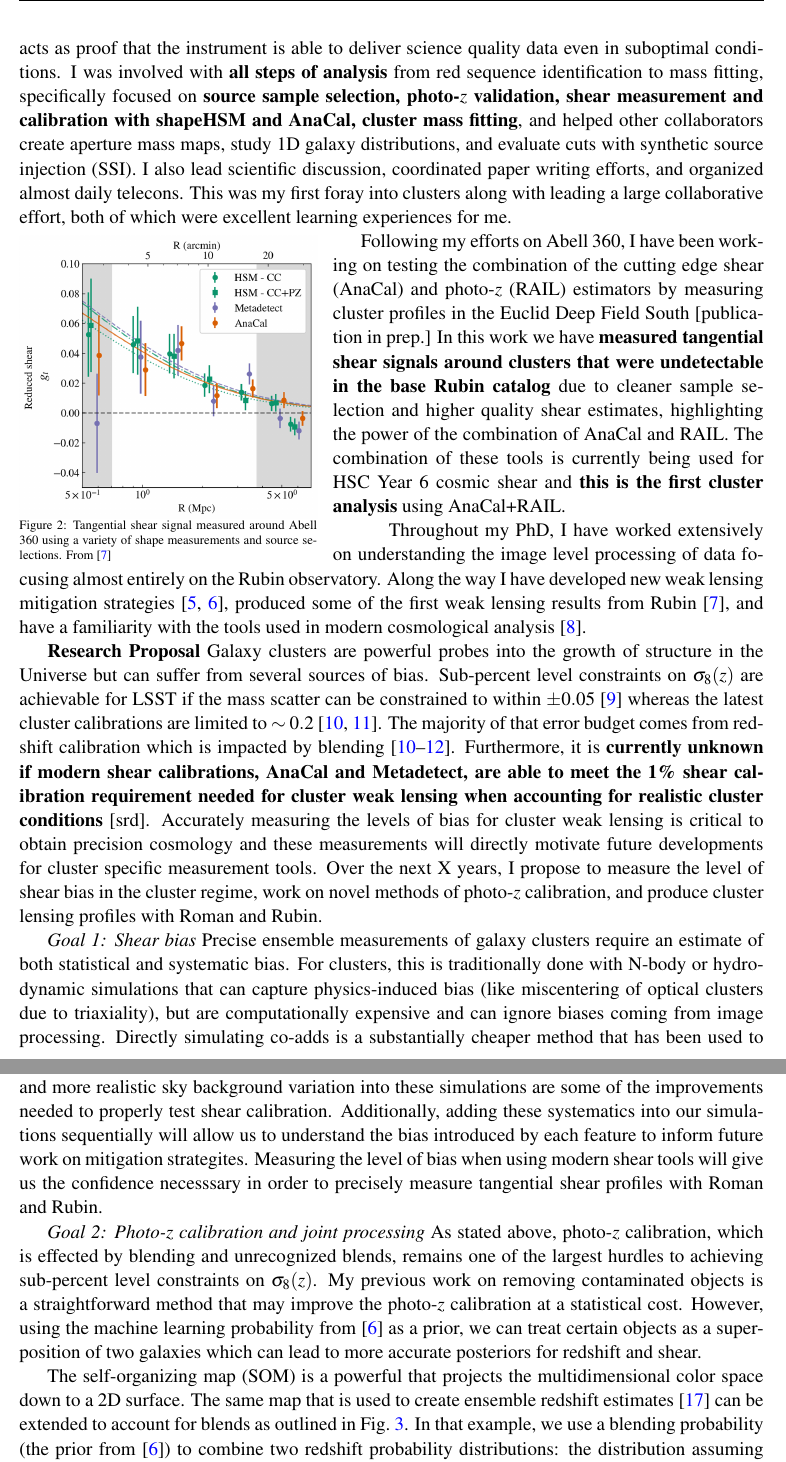
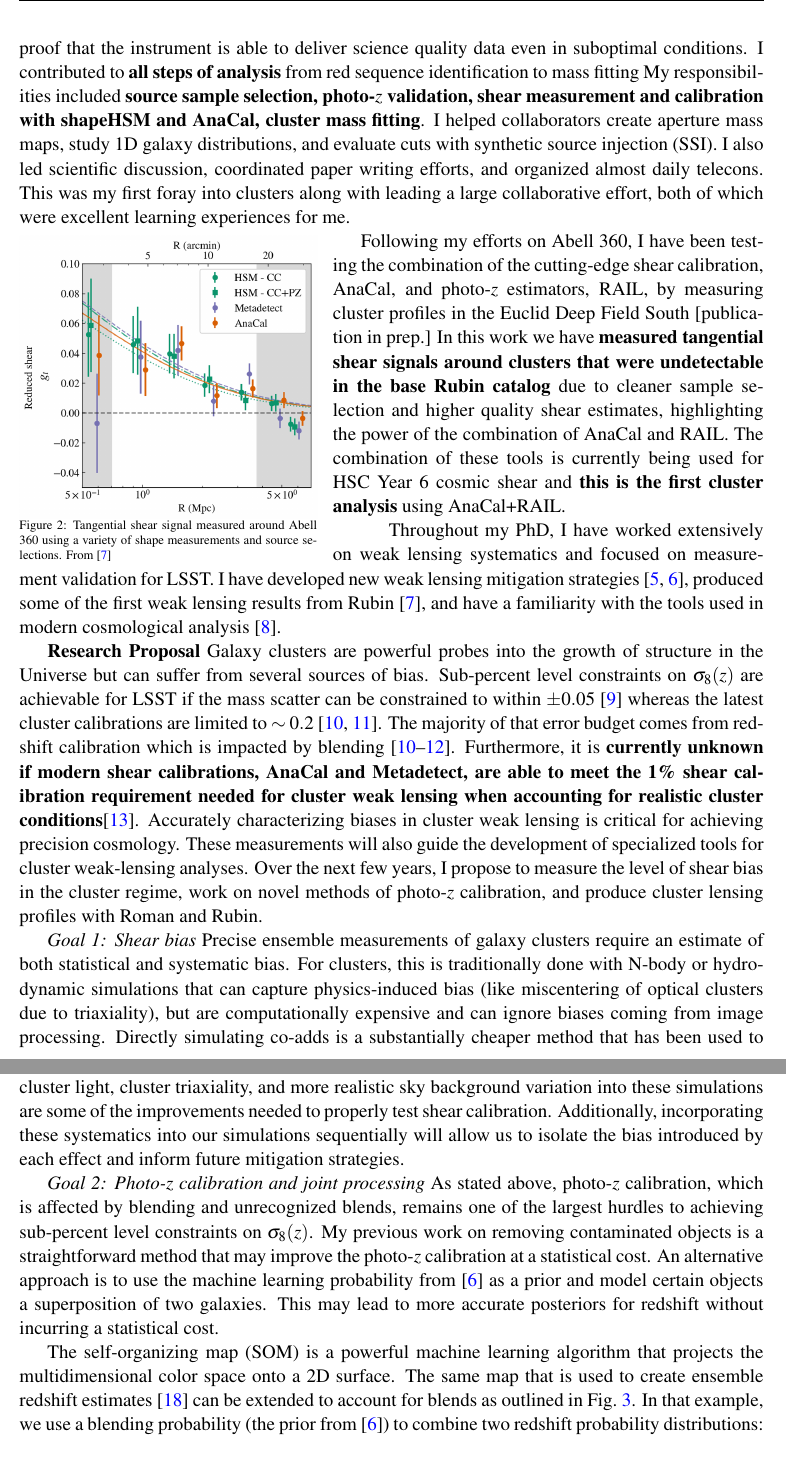
Before and after one commit to pecom/Postdoc-Application, a LaTeX document (main.tex): two parts of pages 2 and 3 of 4, joined at a grey line, cut so that both start at the same text. Compiled offline with pdfLaTeX.

Commit message:
typos and such

```diff
--- a/main.tex
+++ b/main.tex
@@ -105,6 +104,9 @@ I lead the LSST DESC Project 408 "A Rubin view of Abell 360", a collaborative ef
-This is some of the first weak lensing results to come from the Rubin Observatory and acts as proof that the instrument is able to deliver science quality data even in suboptimal conditions.
-I was involved with \textbf{all steps of analysis} from red sequence identification to mass fitting, specifically focused on \textbf{source sample selection, photo-$z$ validation, shear measurement and calibration with shapeHSM and AnaCal, cluster mass fitting}, and helped other collaborators create aperture mass maps, study 1D galaxy distributions, and evaluate cuts with synthetic source injection (SSI).
-I also lead scientific discussion, coordinated paper writing efforts, and organized almost daily telecons.
+I led the LSST DESC Project 408 "A Rubin view of Abell 360", a collaborative effort between the Rubin Observatory and DESC, to study the galaxy cluster Abell 360 on commissioning data.
+This is the first weak lensing result to come from the Rubin Observatory and acts as proof that the instrument is able to deliver science quality data even in suboptimal conditions.
+I contributed to \textbf{all steps of analysis} from red sequence identification to mass fitting
+My responsibilities included \textbf{source sample selection, photo-$z$ validation, shear measurement and calibration with shapeHSM and AnaCal, cluster mass fitting}.
+I helped collaborators create aperture mass maps, study 1D galaxy distributions, and evaluate cuts with synthetic source injection (SSI).
+I also led scientific discussion, coordinated paper writing efforts, and organized almost daily telecons.
 This was my first foray into clusters along with leading a large collaborative effort, both of which were excellent learning experiences for me.
 
 \begin{wrapfigure}{l}{0.40\linewidth}
@@ -117,15 +119,15 @@ This was my first foray into clusters along with leading a large collaborative e
 	\label{fig:shear_profile}
 \end{wrapfigure}
 
-Following my efforts on Abell 360, I have been working on testing the combination of the cutting edge shear (AnaCal) and photo-$z$ (RAIL) estimators by measuring cluster profiles in the Euclid Deep Field South [publication in prep.]
+Following my efforts on Abell 360, I have been testing the combination of the cutting-edge shear calibration, AnaCal, and photo-$z$ estimators, RAIL, by measuring cluster profiles in the Euclid Deep Field South [publication in prep.]
 % A combined shear photo-z system allows for straight forward sample selection and the ability to correct for any biases induced by a redshift cut.
 In this work we have \textbf{measured tangential shear signals around clusters that were undetectable in the base Rubin catalog} due to cleaner sample selection and higher quality shear estimates, highlighting the power of the combination of AnaCal and RAIL.
 The combination of these tools is currently being used for HSC Year 6 cosmic shear and \textbf{this is the first cluster analysis} using AnaCal+RAIL.
 % This is one of the first examples of using these tools on observed data and gives a baseline for subsequent data releases by Rubin.
 % My previous experiences with both clusters and weak lensing systematics have equipped me to lead efforts on measuring the tangential shear signal around clusters using modern cosmology measurement tools like AnaCal, RAIL, and Metadetect.
 
-\indent \indent Throughout my PhD, I have worked extensively on understanding the image level processing of data focusing almost entirely on the Rubin observatory.
-Along the way I have developed new weak lensing mitigation strategies \cite{unrec_liang, unrec_shear}, produced some of the first weak lensing results from Rubin \cite{a360}, and have a familiarity with the tools used in modern cosmological analysis \cite{edfs}.
+\indent \indent Throughout my PhD, I have worked extensively on weak lensing systematics and focused on measurement validation for LSST.
+I have developed new weak lensing mitigation strategies \cite{unrec_liang, unrec_shear}, produced some of the first weak lensing results from Rubin \cite{a360}, and have a familiarity with the tools used in modern cosmological analysis \cite{edfs}.
 
 \textbf{Research Proposal}
 Galaxy clusters are powerful probes into the growth of structure in the Universe but can suffer from several sources of bias.
@@ -134,9 +136,9 @@ Galaxy clusters are powerful probes into the growth of structure in the Universe
 % With nearly 8,000 eRosita clusters in the LSST Y1 footprint, strong cosmological constraints are possible if there is a thorough understanding of the data and systematics.
 Sub-percent level constraints on $\sigma_8(z)$ are achievable for LSST if the mass scatter can be constrained to within $\pm 0.05$ \cite{heidi} whereas the latest cluster calibrations are limited to $\sim 0.2$ \cite{bocquet, grandis}.
 The majority of that error budget comes from redshift calibration which is impacted by blending \cite{bocquet, grandis, kohlinger}.
-Furthermore, it is \textbf{currently unknown if modern shear calibrations, AnaCal and Metadetect, are able to meet the 1\% shear calibration requirement needed for cluster weak lensing when accounting for realistic cluster conditions} [srd].
-Accurately measuring the levels of bias for cluster weak lensing is critical to obtain precision cosmology and these measurements will directly motivate future developments for cluster specific measurement tools.
-Over the next X years, I propose to measure the level of shear bias in the cluster regime, work on novel methods of photo-$z$ calibration, and produce cluster lensing profiles with Roman and Rubin.
+Furthermore, it is \textbf{currently unknown if modern shear calibrations, AnaCal and Metadetect, are able to meet the 1\% shear calibration requirement needed for cluster weak lensing when accounting for realistic cluster conditions}\cite{srd}.
+Accurately characterizing biases in cluster weak lensing is critical for achieving precision cosmology. These measurements will also guide the development of specialized tools for cluster weak-lensing analyses.
+Over the next few years, I propose to measure the level of shear bias in the cluster regime, work on novel methods of photo-$z$ calibration, and produce cluster lensing profiles with Roman and Rubin.
 
 
 
@@ -145,18 +147,18 @@ Precise ensemble measurements of galaxy clusters require an estimate of both sta
 For clusters, this is traditionally done with N-body or hydrodynamic simulations that can capture physics-induced bias (like miscentering of optical clusters due to triaxiality), but are computationally expensive and can ignore biases coming from image processing.
 Directly simulating co-adds is a substantially cheaper method that has been used to calibrate biases in cosmic shear algorithms like AnaCal and Metadetect \cite{maccrann, sid_desy6, anacal, metadetect}.
 
-Those simulations are designed for cosmic shear and are \textit{assumed to work in the cluster regime} which experience higher shears and higher rates of blending.
+These simulations are designed for cosmic shear, but their applicability to the clsuter regime --- which experience higher shear and higer rates of blending --- \textbf{has not been established}.
 I will test that assumption by measuring the shear bias for clusters using image simulation.
 Incorporating a redshift varying background population, foreground cluster members and contaminants, intra-cluster light, cluster triaxiality, and more realistic sky background variation into these simulations are some of the improvements needed to properly test shear calibration.
-Additionally, adding these systematics into our simulations sequentially will allow us to understand the bias introduced by each feature to inform future work on mitigation strategites.
-Measuring the level of bias when using modern shear tools will give us the confidence necesssary in order to precisely measure tangential shear profiles with Roman and Rubin.
+Additionally, incorporating these systematics into our simulations sequentially will allow us to isolate the bias introduced by each effect and inform future mitigation strategies.
 
 \textit{Goal 2: Photo-$z$ calibration and joint processing}
-As stated above, photo-$z$ calibration, which is effected by blending and unrecognized blends, remains one of the largest hurdles to achieving sub-percent level constraints on $\sigma_8(z)$.
+As stated above, photo-$z$ calibration, which is affected by blending and unrecognized blends, remains one of the largest hurdles to achieving sub-percent level constraints on $\sigma_8(z)$.
 My previous work on removing contaminated objects is a straightforward method that may improve the photo-$z$ calibration at a statistical cost.
-However, using the machine learning probability from \cite{unrec_liang} as a prior, we can treat certain objects as a superposition of two galaxies which can lead to more accurate posteriors for redshift and shear.
+An alternative approach is to use the machine learning probability from \cite{unrec_liang} as a prior and model certain objects a superposition of two galaxies.
+This may lead to more accurate posteriors for redshift without incurring a statistical cost.
 
-The self-organizing map (SOM) is a powerful that projects the multidimensional color space down to a 2D surface.
+The self-organizing map (SOM) is a powerful machine learning algorithm that projects the multidimensional color space onto a 2D surface.
 The same map that is used to create ensemble redshift estimates \cite{sompz} can be extended to account for blends as outlined in Fig.~\ref{fig:som_ex}.
 In that example, we use a blending probability (the prior from \cite{unrec_liang}) to combine two redshift probability distributions: the distribution assuming a single galaxy, and the distribution assuming a superposition of two galaxies.
 In preliminary work, I have shown that this schema can produce more accurate posterior estimates than a single-galaxy SOM approach.
```
Also changed, not shown: main.pdf, main.tex (41 more changed lines).
